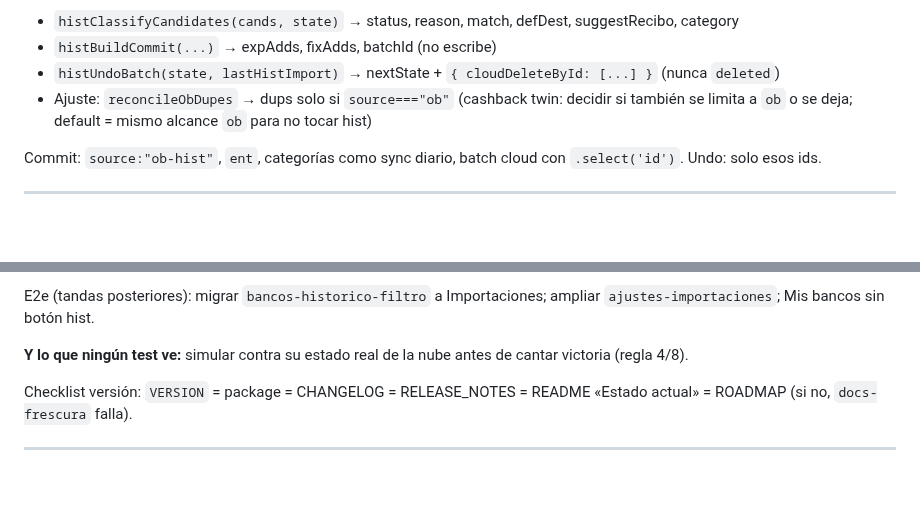
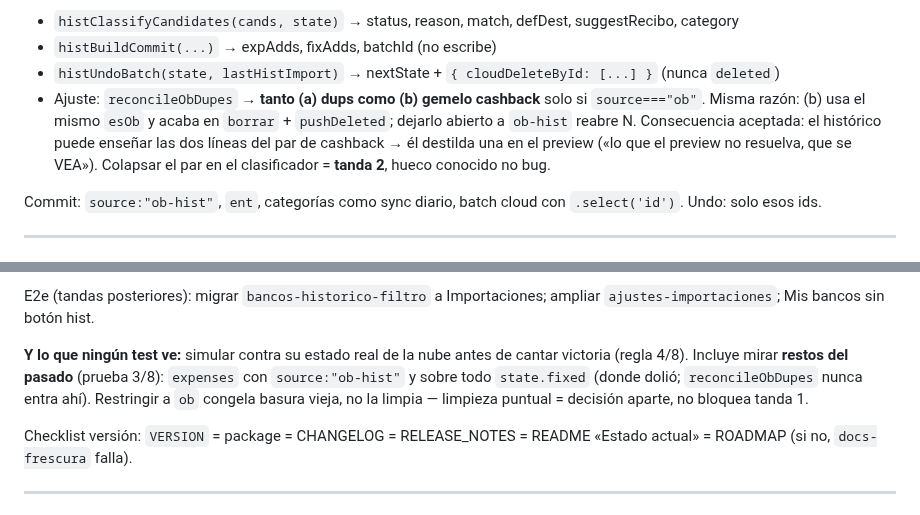
Before and after one commit to JuanjoAvila/Mi-Cartera, a Markdown page: docs/briefs/plan-import-historico-seguro.md, 2 parts joined by grey strips. GitHub-like rendering; blank space fills up the shorter version.

Commit message:
docs(briefs): cashback twin también solo source=ob
Cierra la pregunta abierta de N: (a) y (b) de reconcileObDupes fuera de ob-hist; colapso del par en preview = tanda 2.

Co-authored-by: Cursor <cursoragent@cursor.com>

```diff
--- a/docs/briefs/plan-import-historico-seguro.md
+++ b/docs/briefs/plan-import-historico-seguro.md
@@ -139,7 +139,7 @@ API:
 - `histClassifyCandidates(cands, state)` → status, reason, match, defDest, suggestRecibo, category
 - `histBuildCommit(...)` → expAdds, fixAdds, batchId (no escribe)
 - `histUndoBatch(state, lastHistImport)` → nextState + `{ cloudDeleteById: [...] }` (nunca `deleted`)
-- Ajuste: `reconcileObDupes` → dups solo si `source==="ob"` (cashback twin: decidir si también se limita a `ob` o se deja; default = mismo alcance `ob` para no tocar hist)
+- Ajuste: `reconcileObDupes` → **tanto (a) dups como (b) gemelo cashback** solo si `source==="ob"`. Misma razón: (b) usa el mismo `esOb` y acaba en `borrar` + `pushDeleted`; dejarlo abierto a `ob-hist` reabre N. Consecuencia aceptada: el histórico puede enseñar las dos líneas del par de cashback → él destilda una en el preview («lo que el preview no resuelva, que se VEA»). Colapsar el par en el clasificador = **tanda 2**, hueco conocido no bug.
 
 Commit: `source:"ob-hist"`, `ent`, categorías como sync diario, batch cloud con `.select('id')`. Undo: solo esos ids.
 
@@ -165,7 +165,7 @@ Ampliar `tests/hist-import-dup.test.mjs`:
 
 E2e (tandas posteriores): migrar `bancos-historico-filtro` a Importaciones; ampliar `ajustes-importaciones`; Mis bancos sin botón hist.
 
-**Y lo que ningún test ve:** simular contra su estado real de la nube antes de cantar victoria (regla 4/8).
+**Y lo que ningún test ve:** simular contra su estado real de la nube antes de cantar victoria (regla 4/8). Incluye mirar **restos del pasado** (prueba 3/8): `expenses` con `source:"ob-hist"` y sobre todo `state.fixed` (donde dolió; `reconcileObDupes` nunca entra ahí). Restringir a `ob` congela basura vieja, no la limpia — limpieza puntual = decisión aparte, no bloquea tanda 1.
 
 Checklist versión: `VERSION` = package = CHANGELOG = RELEASE_NOTES = README «Estado actual» = ROADMAP (si no, `docs-frescura` falla).
 
```
